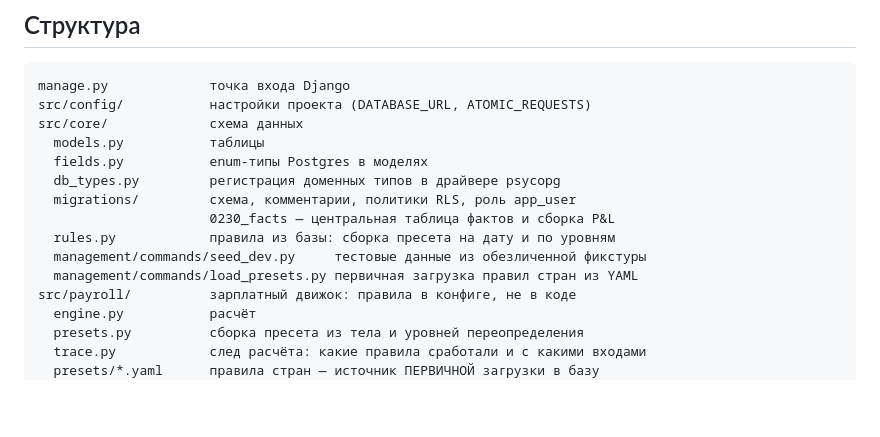
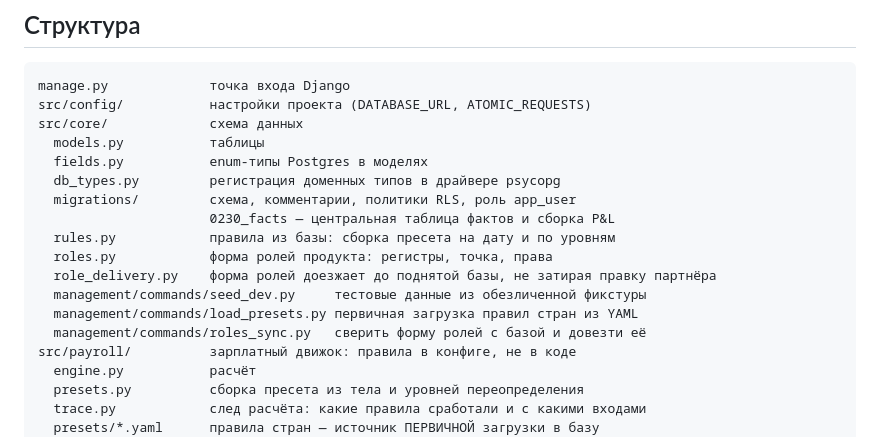
Before and after one commit to GarroV/dodo_pnl_service, a Markdown page: CLAUDE.md, the part around the change. GitHub-like rendering; blank space fills up the shorter version.

```diff
--- a/CLAUDE.md
+++ b/CLAUDE.md
@@ -55,8 +55,11 @@ src/core/             схема данных
   migrations/         схема, комментарии, политики RLS, роль app_user
                       0230_facts — центральная таблица фактов и сборка P&L
   rules.py            правила из базы: сборка пресета на дату и по уровням
+  roles.py            форма ролей продукта: регистры, точка, права
+  role_delivery.py    форма ролей доезжает до поднятой базы, не затирая правку партнёра
   management/commands/seed_dev.py     тестовые данные из обезличенной фикстуры
   management/commands/load_presets.py первичная загрузка правил стран из YAML
+  management/commands/roles_sync.py   сверить форму ролей с базой и довезти её
 src/payroll/          зарплатный движок: правила в конфиге, не в коде
   engine.py           расчёт
   presets.py          сборка пресета из тела и уровней переопределения
```
Also changed, not shown: README.md (+27 -1 lines), 1 other file.
